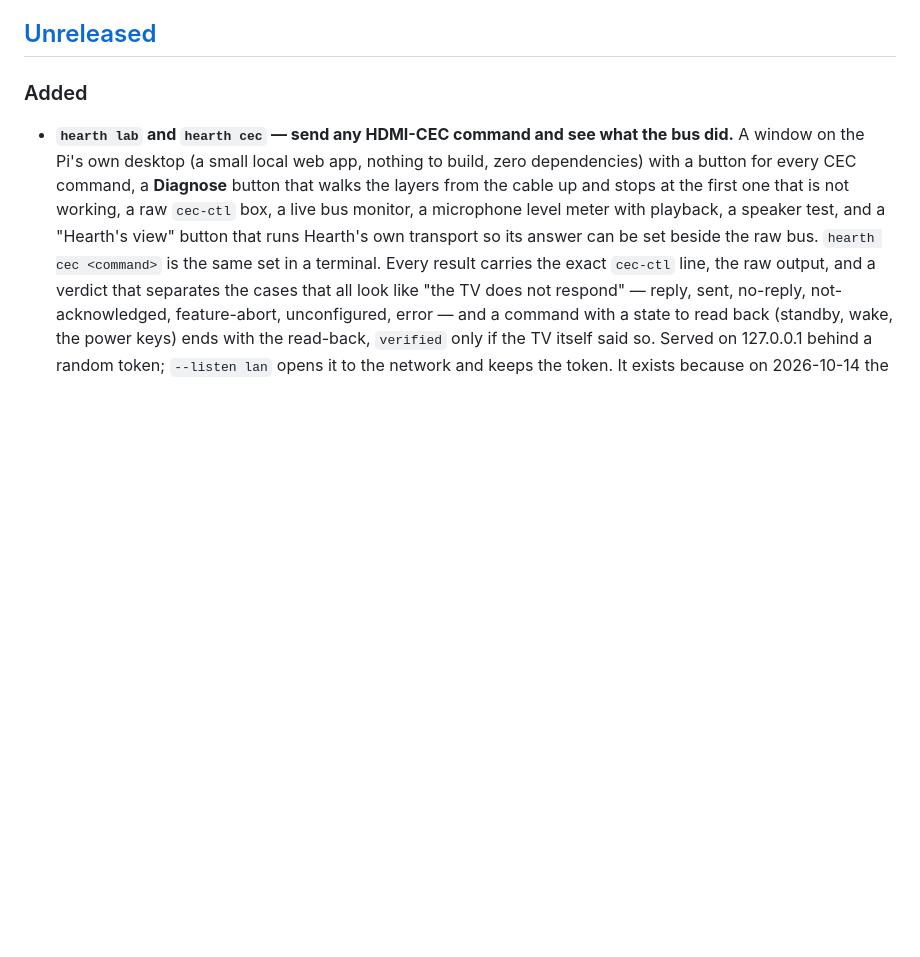
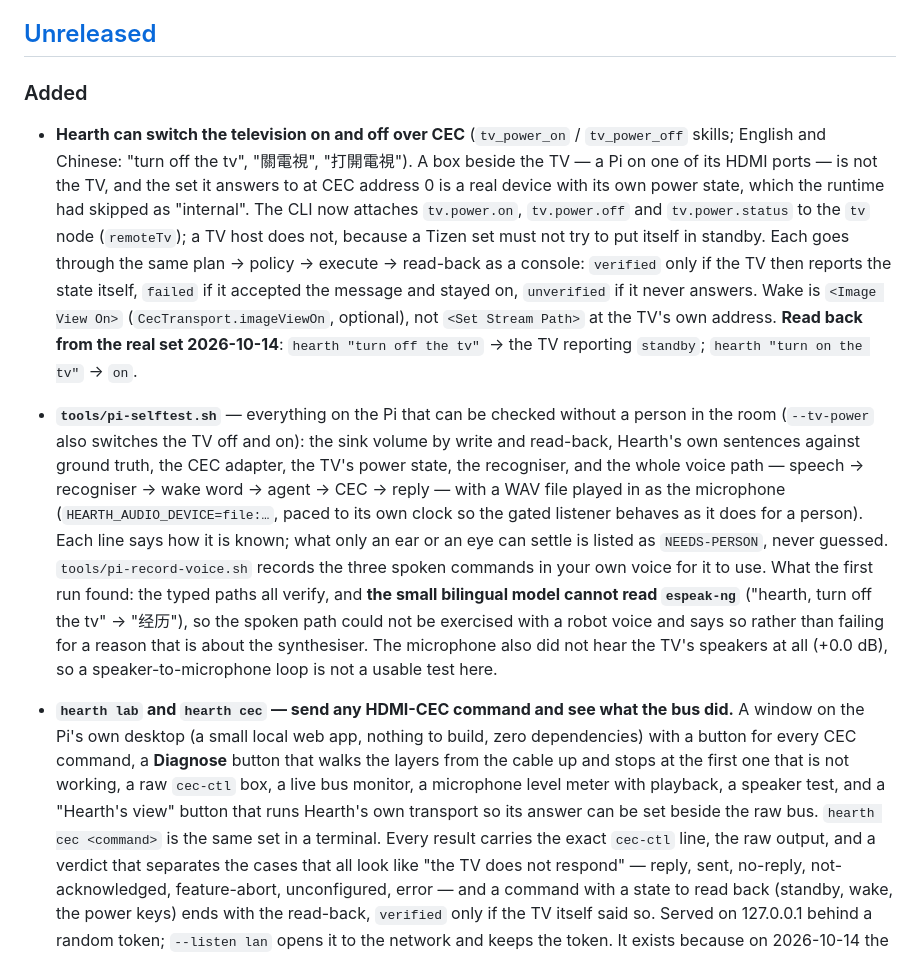
Before and after one commit to andycywu/hearth, a Markdown page: CHANGELOG.md, the part around the change. GitHub-like rendering; blank space fills up the shorter version.

```diff
--- a/CHANGELOG.md
+++ b/CHANGELOG.md
@@ -7,6 +7,35 @@ to [Semantic Versioning](https://semver.org/spec/v2.0.0.html).
 ## [Unreleased]
 
 ### Added
+
+- **Hearth can switch the television on and off over CEC** (`tv_power_on` /
+  `tv_power_off` skills; English and Chinese: "turn off the tv", "關電視", "打開電視").
+  A box beside the TV — a Pi on one of its HDMI ports — is not the TV, and the set
+  it answers to at CEC address 0 is a real device with its own power state, which
+  the runtime had skipped as "internal". The CLI now attaches `tv.power.on`,
+  `tv.power.off` and `tv.power.status` to the `tv` node (`remoteTv`); a TV host
+  does not, because a Tizen set must not try to put itself in standby. Each goes
+  through the same plan → policy → execute → read-back as a console: `verified` only
+  if the TV then reports the state itself, `failed` if it accepted the message and
+  stayed on, `unverified` if it never answers. Wake is `<Image View On>`
+  (`CecTransport.imageViewOn`, optional), not `<Set Stream Path>` at the TV's own
+  address. **Read back from the real set 2026-10-14**: `hearth "turn off the tv"` →
+  the TV reporting `standby`; `hearth "turn on the tv"` → `on`.
+- **`tools/pi-selftest.sh`** — everything on the Pi that can be checked without a
+  person in the room (`--tv-power` also switches the TV off and on): the sink volume
+  by write and read-back, Hearth's own sentences against ground truth, the CEC
+  adapter, the TV's power state, the recogniser, and the whole voice path —
+  speech → recogniser → wake word → agent → CEC → reply — with a WAV file played in
+  as the microphone (`HEARTH_AUDIO_DEVICE=file:…`, paced to its own clock so the
+  gated listener behaves as it does for a person). Each line says how it is known;
+  what only an ear or an eye can settle is listed as `NEEDS-PERSON`, never guessed.
+  `tools/pi-record-voice.sh` records the three spoken commands in your own voice for
+  it to use. What the first run found: the typed paths all verify, and **the small
+  bilingual model cannot read `espeak-ng`** ("hearth, turn off the tv" → "经历"), so
+  the spoken path could not be exercised with a robot voice and says so rather than
+  failing for a reason that is about the synthesiser. The microphone also did not
+  hear the TV's speakers at all (+0.0 dB), so a speaker-to-microphone loop is not a
+  usable test here.
 
 - **`hearth lab` and `hearth cec` — send any HDMI-CEC command and see what the bus
   did.** A window on the Pi's own desktop (a small local web app, nothing to build,
```
Also changed, not shown: docs/STATUS.md (+2 -2 lines), docs/cec.md (+11 -5 lines).
